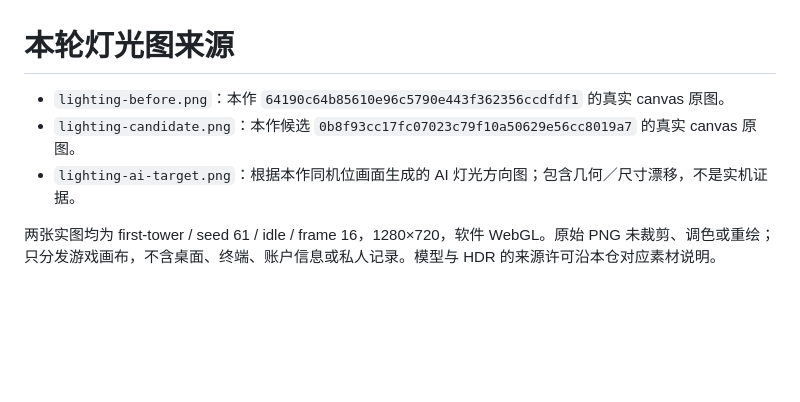
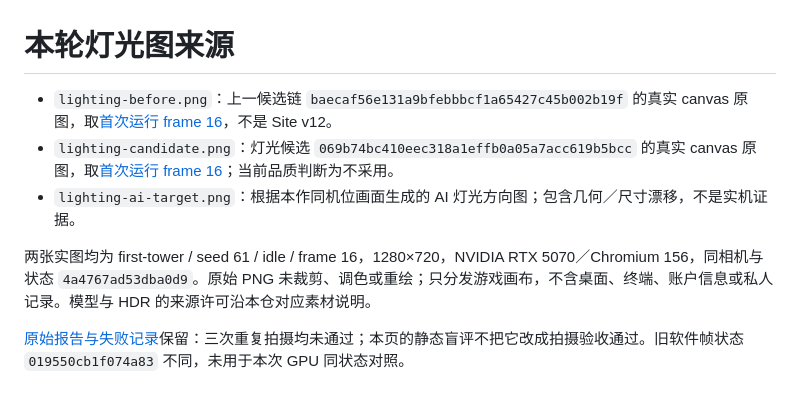
Before and after one commit to dbvv1/MOBA-Like, a Markdown page: docs/quality/lighting-images.md, the part around the change. Drawn GitHub-style; blank space fills up the shorter version.

```diff
--- a/docs/quality/lighting-images.md
+++ b/docs/quality/lighting-images.md
@@ -1,7 +1,9 @@
 # 本轮灯光图来源
 
-- `lighting-before.png`：本作 `64190c64b85610e96c5790e443f362356ccdfdf1` 的真实 canvas 原图。
-- `lighting-candidate.png`：本作候选 `0b8f93cc17fc07023c79f10a50629e56cc8019a7` 的真实 canvas 原图。
+- `lighting-before.png`：上一候选链 `baecaf56e131a9bfebbbcf1a65427c45b002b19f` 的真实 canvas 原图，取[首次运行 frame 16](https://github.com/dbvv1/MOBA-Like/blob/56b52f8d6e534ac17732d59e656a73706ca26d69/docs/quality/captures/B-MOBA-HEADLESS-GPU-001/before/run-baecaf56e131-idle-3euSNi/frames-r1/00016.png)，不是 Site v12。
+- `lighting-candidate.png`：灯光候选 `069b74bc410eec318a1effb0a05a7acc619b5bcc` 的真实 canvas 原图，取[首次运行 frame 16](https://github.com/dbvv1/MOBA-Like/blob/56b52f8d6e534ac17732d59e656a73706ca26d69/docs/quality/captures/B-MOBA-HEADLESS-GPU-001/after/run-069b74bc410e-idle-lJOhYy/frames-r1/00016.png)；当前品质判断为不采用。
 - `lighting-ai-target.png`：根据本作同机位画面生成的 AI 灯光方向图；包含几何／尺寸漂移，不是实机证据。
 
-两张实图均为 first-tower / seed 61 / idle / frame 16，1280×720，软件 WebGL。原始 PNG 未裁剪、调色或重绘；只分发游戏画布，不含桌面、终端、账户信息或私人记录。模型与 HDR 的来源许可沿本仓对应素材说明。
+两张实图均为 first-tower / seed 61 / idle / frame 16，1280×720，NVIDIA RTX 5070／Chromium 156，同相机与状态 `4a4767ad53dba0d9`。原始 PNG 未裁剪、调色或重绘；只分发游戏画布，不含桌面、终端、账户信息或私人记录。模型与 HDR 的来源许可沿本仓对应素材说明。
+
+[原始报告与失败记录](https://github.com/dbvv1/MOBA-Like/blob/56b52f8d6e534ac17732d59e656a73706ca26d69/docs/quality/captures/B-MOBA-HEADLESS-GPU-001/result.md)保留：三次重复拍摄均未通过；本页的静态盲评不把它改成拍摄验收通过。旧软件帧状态 `019550cb1f074a83` 不同，未用于本次 GPU 同状态对照。
```
Also changed, not shown: docs/quality.md (+15 -13 lines), docs/quality/lighting-before.png, docs/quality/lighting-candidate.png.
